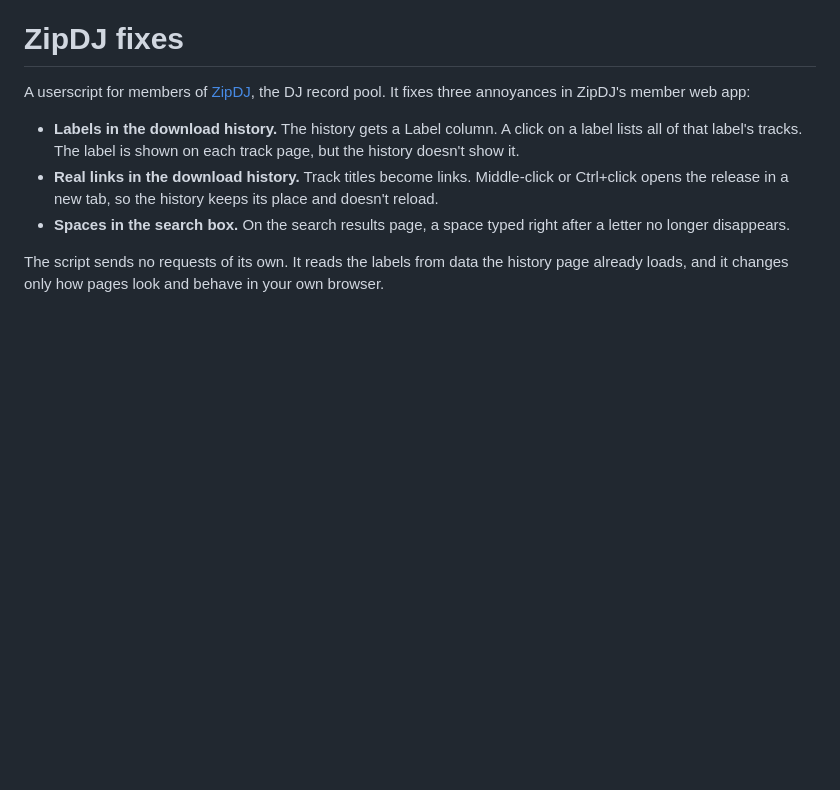
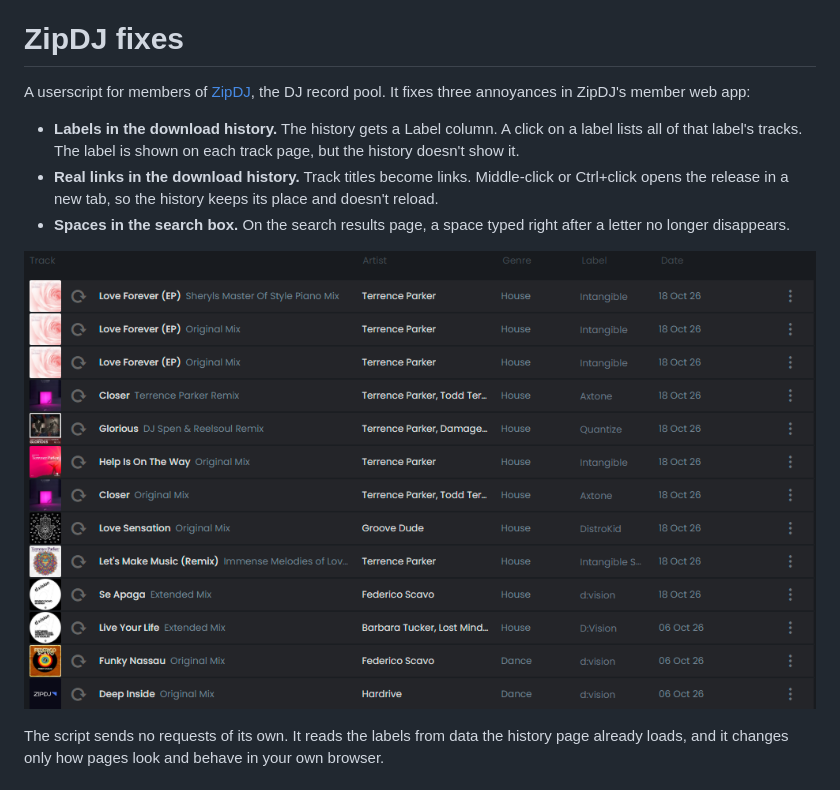
Before and after one commit to thomaswening/zipdj-fixes, a Markdown page: README.md, the part around the change. Drawn GitHub-style; pictures changed too: docs/images/download-history-labels.png (added); blank space fills up the shorter version.

Commit message:
docs: add a screenshot of the Label column to the README
Co-Authored-By: Claude Opus 5.5 <noreply@anthropic.com>

```diff
--- a/README.md
+++ b/README.md
@@ -5,6 +5,8 @@ A userscript for members of [ZipDJ](https://www.zipdj.com), the DJ record pool.
 - **Labels in the download history.** The history gets a Label column. A click on a label lists all of that label's tracks. The label is shown on each track page, but the history doesn't show it.
 - **Real links in the download history.** Track titles become links. Middle-click or Ctrl+click opens the release in a new tab, so the history keeps its place and doesn't reload.
 - **Spaces in the search box.** On the search results page, a space typed right after a letter no longer disappears.
+
+![ZipDJ's download history with the added Label column between Genre and Date, showing labels such as Intangible, Axtone and d:vision](docs/images/download-history-labels.png)
 
 The script sends no requests of its own. It reads the labels from data the history page already loads, and it changes only how pages look and behave in your own browser.
 
```
